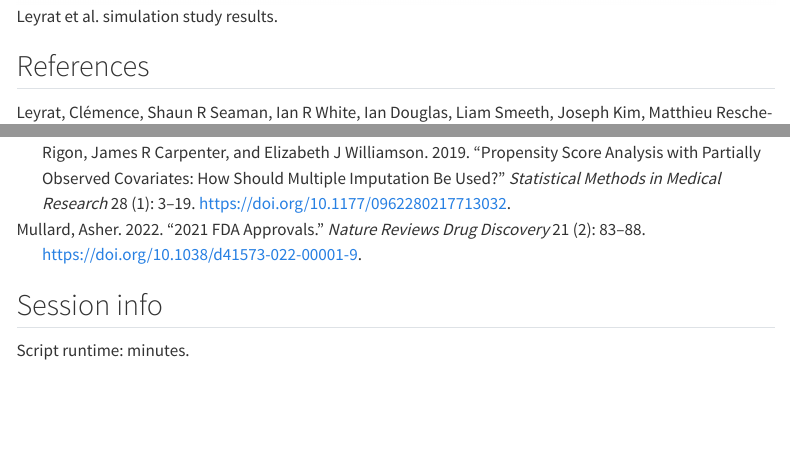
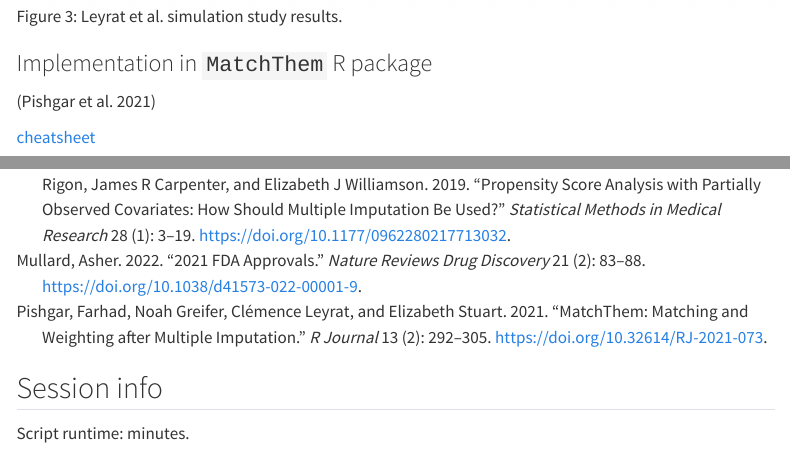
Before and after one commit to janickweberpals/imputation-ps-workflows, a Quarto document (chapters/whole_game.qmd): the page in a window 1100 px wide, from 3300 px down, and a second part further down, joined at a grey line. Rendered offline with R 4.5, knitr and Pandoc in place of Quarto, with nearby package versions; menus at the side of the page are left out; long lines of code are wrapped.

Commit message:
improved documentation

```diff
--- a/chapters/references.bib
+++ b/chapters/references.bib
@@ -49,3 +49,14 @@ Publisher: Nature Publishing Group},
 	note = {PMID: 28573919
 PMCID: PMC6313366}
 }
+
+@article{pishgar2021,
+	title = {MatchThem: Matching and Weighting after Multiple Imputation},
+	author = {Pishgar, Farhad and Greifer, Noah and Leyrat, {Clémence} and Stuart, Elizabeth},
+	year = {2021},
+	date = {2021},
+	journal = {R Journal},
+	pages = {292--305},
+	volume = {13},
+	number = {2},
+	doi = {10.32614/RJ-2021-073},
--- a/chapters/whole_game.qmd
+++ b/chapters/whole_game.qmd
@@ -86,7 +86,17 @@ Additional questions that were also addressed:
 
 -   Outcome must be included in imputation model
 
-![Leyrat et al. simulation study results.](/images/leyrat_results.png){fig-align="center"}
+![Leyrat et al. simulation study results.](/images/leyrat_results.png){#fig-results fig-align="center"}
+
+### Implementation in `MatchThem` R package
+
+[@pishgar2021]
+
+[cheatsheet](https://cran.r-project.org/web/packages/MatchThem/vignettes/cheatsheet.pdf)
+
+<iframe src="https://cran.r-project.org/web/packages/MatchThem/vignettes/cheatsheet.pdf" frameborder="0" width="725" height="440.6641" allowfullscreen="true" mozallowfullscreen="true" webkitallowfullscreen="true">
+
+</iframe>
 
 ## References
 
```
Also changed, not shown: chapters/re_weight.qmd (+4 -2 lines), chapters/syvcox_coxph.qmd (+1 -1 lines), chapters/re_weight.md, chapters/subgroup_analysis.md, chapters/syvcox_coxph.md, chapters/whole_game.md, chapters/references.bib (4 more changed lines), chapters/whole_game.qmd (6 more changed lines), 4 other files.
